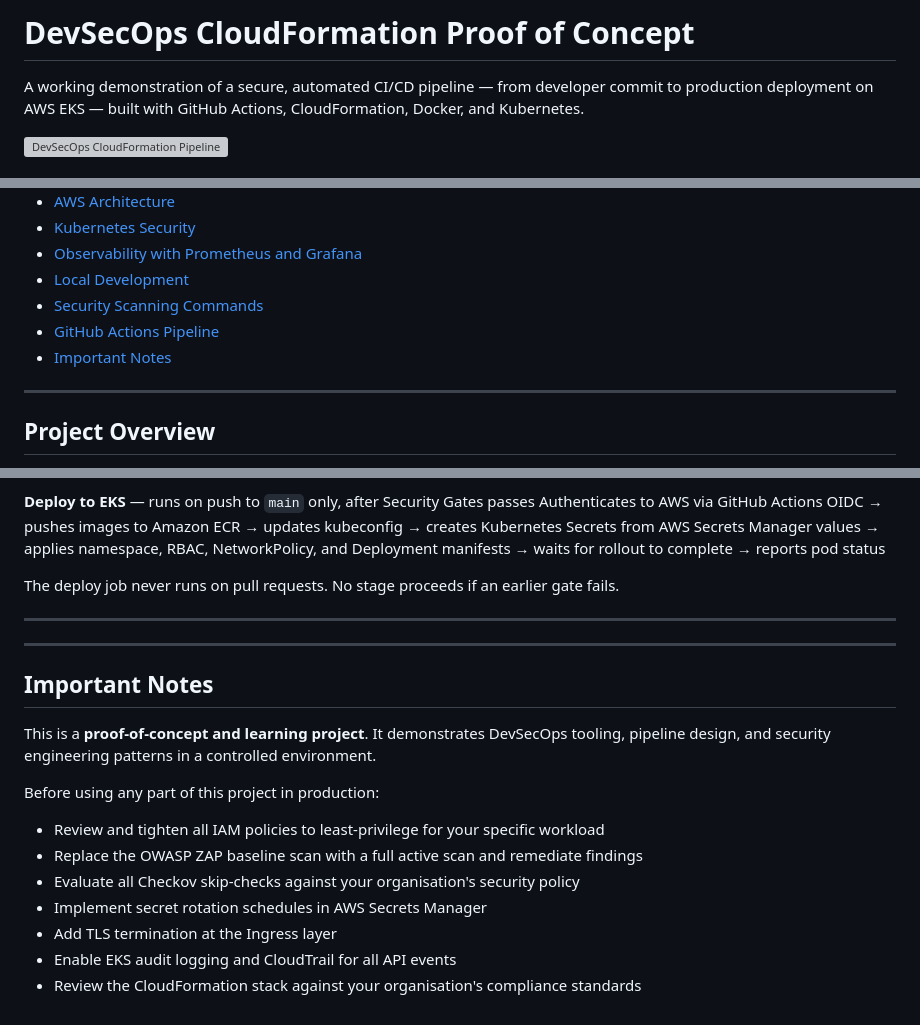
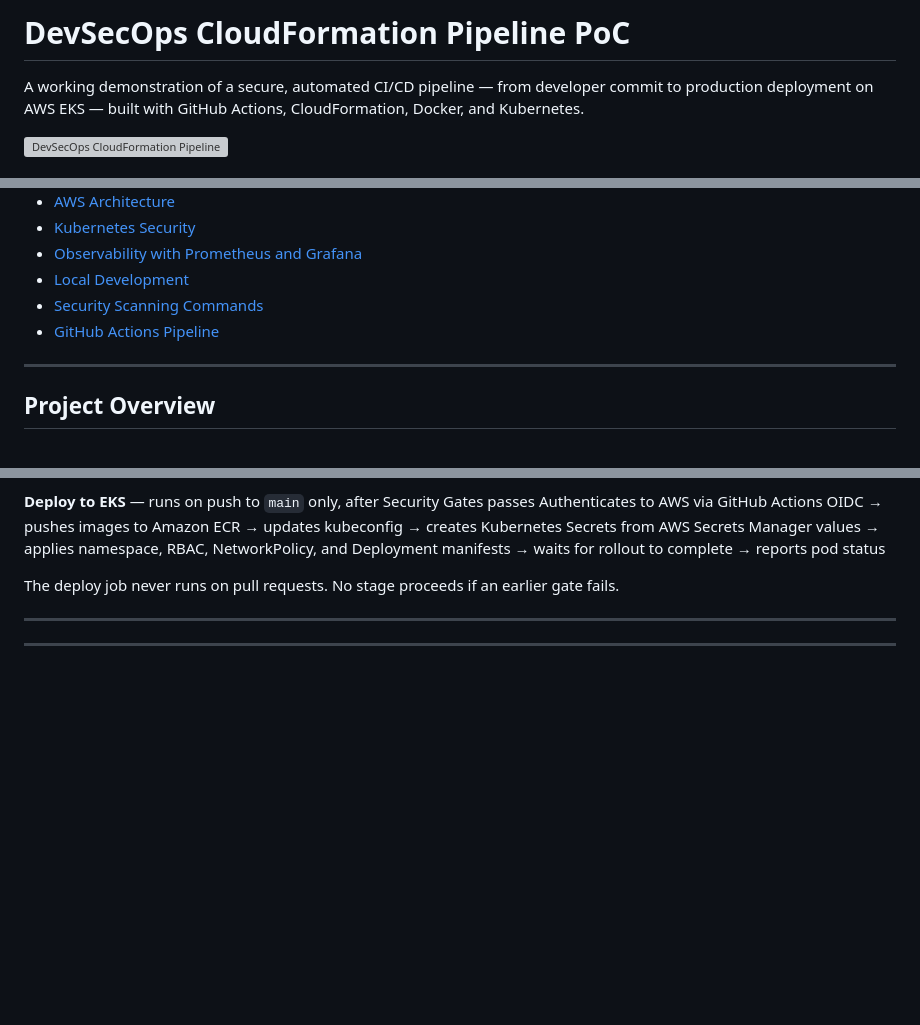
Before and after one commit to nanado002/devsecops-cloudformation-poc, a Markdown page: README.md, 3 parts joined by grey strips. Rendered like a GitHub page; blank space fills up the shorter version; grey boxes are pictures that could not be loaded.

Commit message:
docs: finalize DevSecOps pipeline documentation

```diff
--- a/README.md
+++ b/README.md
@@ -1,4 +1,4 @@
-# DevSecOps CloudFormation Proof of Concept
+# DevSecOps CloudFormation Pipeline PoC
 
 A working demonstration of a secure, automated CI/CD pipeline — from developer commit to production deployment on AWS EKS — built with GitHub Actions, CloudFormation, Docker, and Kubernetes.
 
@@ -18,7 +18,6 @@ A working demonstration of a secure, automated CI/CD pipeline — from developer
 - [Local Development](#local-development)
 - [Security Scanning Commands](#security-scanning-commands)
 - [GitHub Actions Pipeline](#github-actions-pipeline)
-- [Important Notes](#important-notes)
 
 ---
 
@@ -240,17 +239,3 @@ The deploy job never runs on pull requests. No stage proceeds if an earlier gate
 
 
 ---
-
-## Important Notes
-
-This is a **proof-of-concept and learning project**. It demonstrates DevSecOps tooling, pipeline design, and security engineering patterns in a controlled environment.
-
-Before using any part of this project in production:
-
-- Review and tighten all IAM policies to least-privilege for your specific workload
-- Replace the OWASP ZAP baseline scan with a full active scan and remediate findings
-- Evaluate all Checkov skip-checks against your organisation's security policy
-- Implement secret rotation schedules in AWS Secrets Manager
-- Add TLS termination at the Ingress layer
-- Enable EKS audit logging and CloudTrail for all API events
-- Review the CloudFormation stack against your organisation's compliance standards
```
